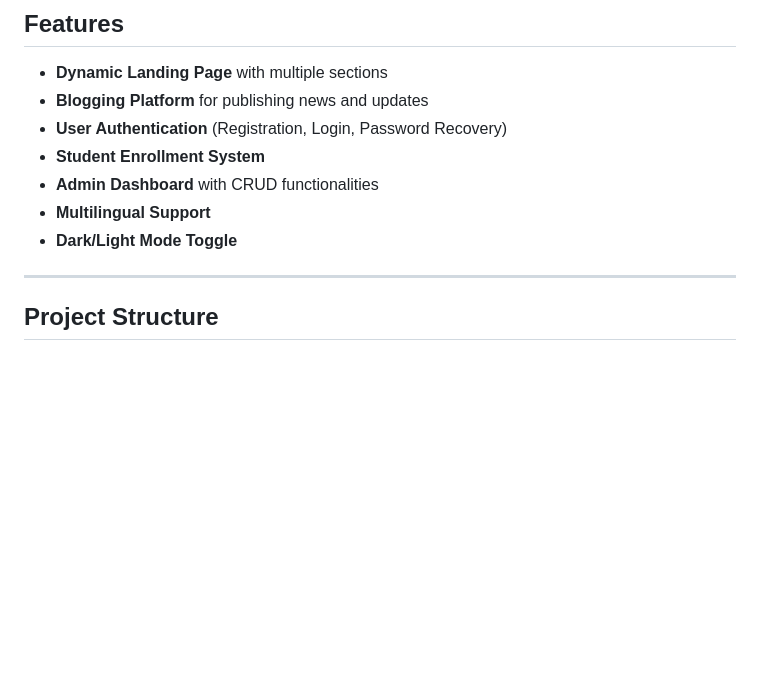
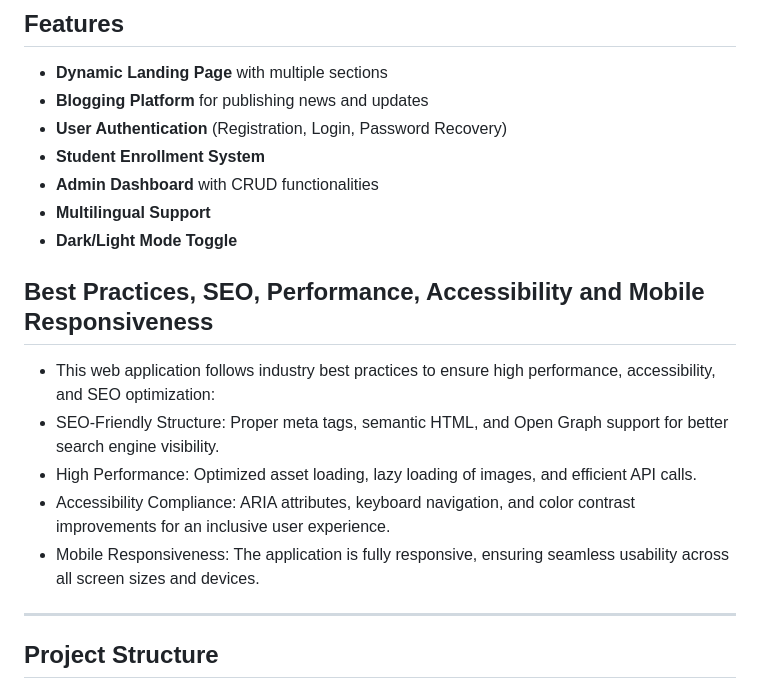
Before and after one commit to Lyam0udi/la-grandiose, a Markdown page: README.md, the part around the change. Drawn GitHub-style; blank space fills up the shorter version.

```diff
--- a/README.md
+++ b/README.md
@@ -17,6 +17,14 @@ This project is a modern, fully responsive school website built using Laravel In
 - **Admin Dashboard** with CRUD functionalities
 - **Multilingual Support**
 - **Dark/Light Mode Toggle**
+
+## Best Practices, SEO, Performance, Accessibility and Mobile Responsiveness
+
+- This web application follows industry best practices to ensure high performance, accessibility, and SEO optimization:
+- SEO-Friendly Structure: Proper meta tags, semantic HTML, and Open Graph support for better search engine visibility.
+- High Performance: Optimized asset loading, lazy loading of images, and efficient API calls.
+- Accessibility Compliance: ARIA attributes, keyboard navigation, and color contrast improvements for an inclusive user experience.
+- Mobile Responsiveness: The application is fully responsive, ensuring seamless usability across all screen sizes and devices.
 
 ---
 
```
